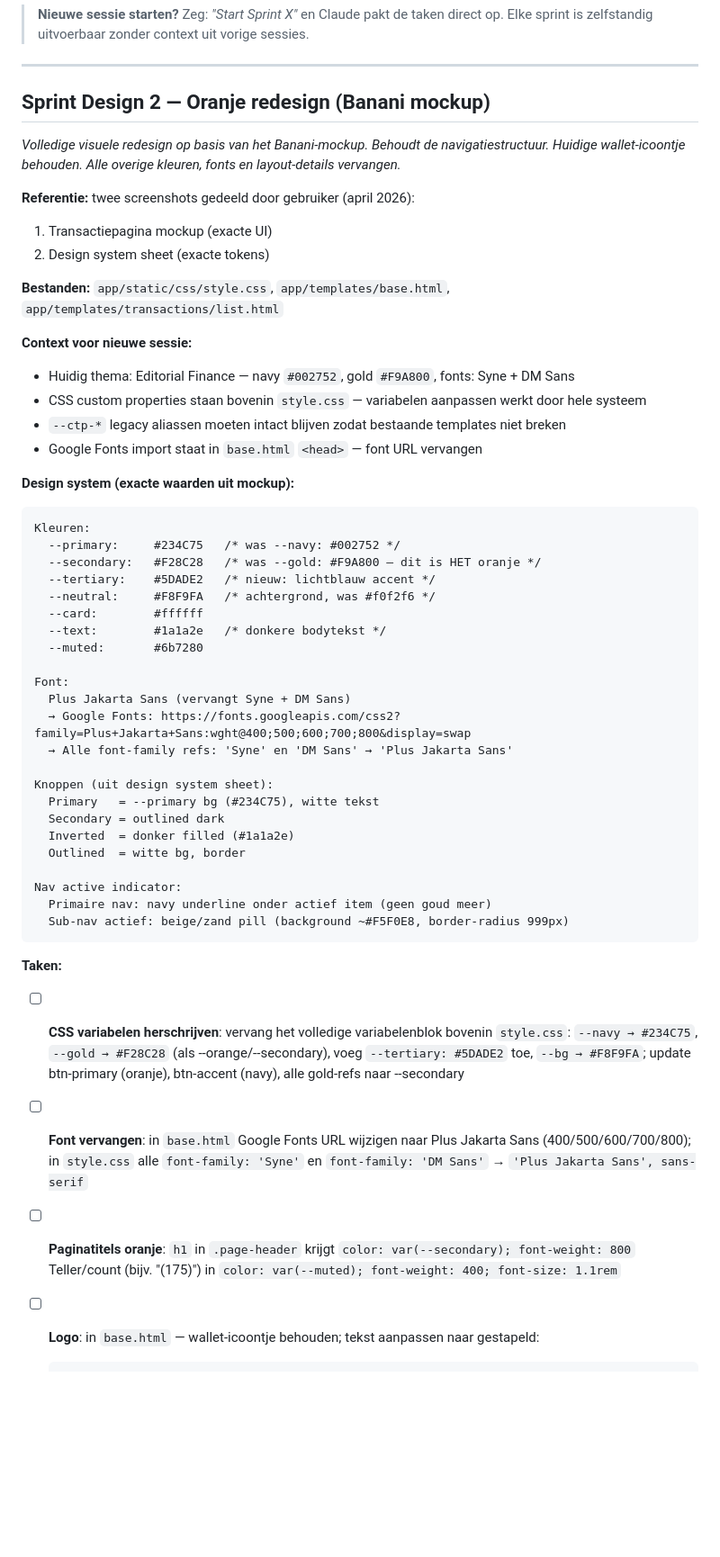
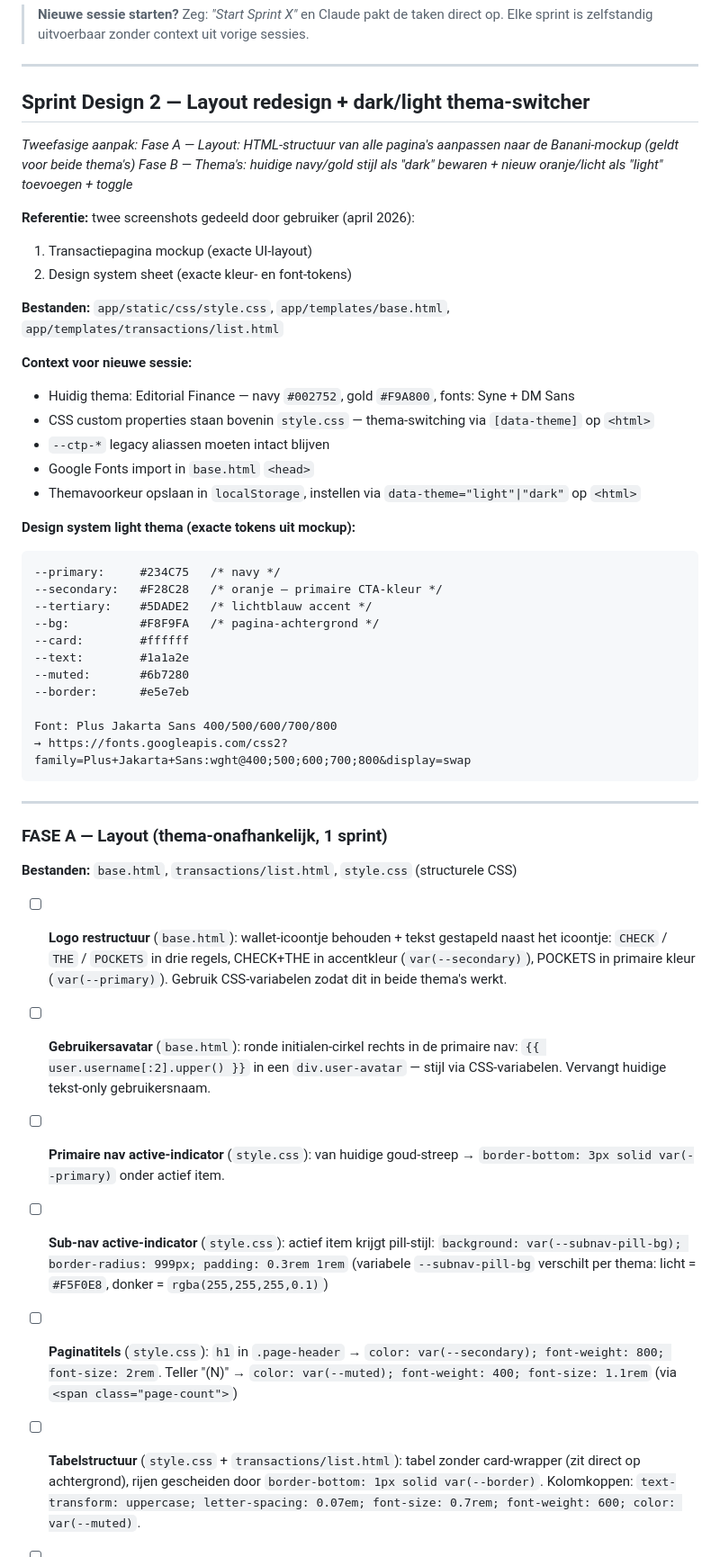
Before and after one commit to gjagils/checkthepockets, a Markdown page: BACKLOG.md, the part around one of its changes. Shown at 90% size. GitHub-like rendering; blank space fills up the shorter version.

Commit message:
docs: restructure Sprint Design 2 — layout fase + dark/light thema-switcher fase

````diff
--- a/BACKLOG.md
+++ b/BACKLOG.md
@@ -8,59 +8,60 @@ Sprints zijn gegroepeerd op gedeelde bestanden voor maximale efficiëntie per se
 
 ---
 
-## Sprint Design 2 — Oranje redesign (Banani mockup)
-*Volledige visuele redesign op basis van het Banani-mockup. Behoudt de navigatiestructuur.*
-*Huidige wallet-icoontje behouden. Alle overige kleuren, fonts en layout-details vervangen.*
+## Sprint Design 2 — Layout redesign + dark/light thema-switcher
+
+*Tweefasige aanpak:*
+*Fase A — Layout: HTML-structuur van alle pagina's aanpassen naar de Banani-mockup (geldt voor beide thema's)*
+*Fase B — Thema's: huidige navy/gold stijl als "dark" bewaren + nieuw oranje/licht als "light" toevoegen + toggle*
 
 **Referentie:** twee screenshots gedeeld door gebruiker (april 2026):
-1. Transactiepagina mockup (exacte UI)
-2. Design system sheet (exacte tokens)
+1. Transactiepagina mockup (exacte UI-layout)
+2. Design system sheet (exacte kleur- en font-tokens)
 
 **Bestanden:** `app/static/css/style.css`, `app/templates/base.html`, `app/templates/transactions/list.html`
 
 **Context voor nieuwe sessie:**
 - Huidig thema: Editorial Finance — navy `#002752`, gold `#F9A800`, fonts: Syne + DM Sans
-- CSS custom properties staan bovenin `style.css` — variabelen aanpassen werkt door hele systeem
-- `--ctp-*` legacy aliassen moeten intact blijven zodat bestaande templates niet breken
-- Google Fonts import staat in `base.html` `<head>` — font URL vervangen
+- CSS custom properties staan bovenin `style.css` — thema-switching via `[data-theme]` op `<html>`
+- `--ctp-*` legacy aliassen moeten intact blijven
+- Google Fonts import in `base.html` `<head>`
+- Themavoorkeur opslaan in `localStorage`, instellen via `data-theme="light"|"dark"` op `<html>`
 
-**Design system (exacte waarden uit mockup):**
+**Design system light thema (exacte tokens uit mockup):**
 ```
-Kleuren:
-  --primary:     #234C75   /* was --navy: #002752 */
-  --secondary:   #F28C28   /* was --gold: #F9A800 — dit is HET oranje */
-  --tertiary:    #5DADE2   /* nieuw: lichtblauw accent */
-  --neutral:     #F8F9FA   /* achtergrond, was #f0f2f6 */
-  --card:        #ffffff
-  --text:        #1a1a2e   /* donkere bodytekst */
-  --muted:       #6b7280
+--primary:     #234C75   /* navy */
+--secondary:   #F28C28   /* oranje — primaire CTA-kleur */
+--tertiary:    #5DADE2   /* lichtblauw accent */
+--bg:          #F8F9FA   /* pagina-achtergrond */
+--card:        #ffffff
+--text:        #1a1a2e
+--muted:       #6b7280
+--border:      #e5e7eb
 
-Font:
-  Plus Jakarta Sans (vervangt Syne + DM Sans)
-  → Google Fonts: https://fonts.googleapis.com/css2?family=Plus+Jakarta+Sans:wght@400;500;600;700;800&display=swap
-  → Alle font-family refs: 'Syne' en 'DM Sans' → 'Plus Jakarta Sans'
-
-Knoppen (uit design system sheet):
-  Primary   = --primary bg (#234C75), witte tekst
-  Secondary = outlined dark
-  Inverted  = donker filled (#1a1a2e)
-  Outlined  = witte bg, border
-
-Nav active indicator:
-  Primaire nav: navy underline onder actief item (geen goud meer)
-  Sub-nav actief: beige/zand pill (background ~#F5F0E8, border-radius 999px)
+Font: Plus Jakarta Sans 400/500/600/700/800
+→ https://fonts.googleapis.com/css2?family=Plus+Jakarta+Sans:wght@400;500;600;700;800&display=swap
 ```
 
-**Taken:**
+---
 
-- [ ] **CSS variabelen herschrijven**: vervang het volledige variabelenblok bovenin `style.css`:
-  `--navy → #234C75`, `--gold → #F28C28` (als --orange/--secondary), voeg `--tertiary: #5DADE2` toe,
-  `--bg → #F8F9FA`; update btn-primary (oranje), btn-accent (navy), alle gold-refs naar --secondary
+### FASE A — Layout (thema-onafhankelijk, 1 sprint)
 
-- [ ] **Font vervangen**: in `base.html` Google Fonts URL wijzigen naar Plus Jakarta Sans (400/500/600/700/800);
-  in `style.css` alle `font-family: 'Syne'` en `font-family: 'DM Sans'` → `'Plus Jakarta Sans', sans-serif`
+**Bestanden:** `base.html`, `transactions/list.html`, `style.css` (structurele CSS)
 
-- [ ] **Paginatitels oranje**: `h1` in `.page-header` krijgt `color: var(--secondary); font-weight: 800`
-  Teller/count (bijv. "(175)") in `color: var(--muted); font-weight: 400; font-size: 1.1rem`
+- [ ] **Logo restructuur** (`base.html`): wallet-icoontje behouden + tekst gestapeld naast het icoontje:
+  `CHECK` / `THE` / `POCKETS` in drie regels, CHECK+THE in accentkleur (`var(--secondary)`), POCKETS in primaire kleur (`var(--primary)`). Gebruik CSS-variabelen zodat dit in beide thema's werkt.
 
-- [ ] **Logo**: in `base.html` — wallet-icoontje behouden; tekst aanpassen naar gestapeld:
+- [ ] **Gebruikersavatar** (`base.html`): ronde initialen-cirkel rechts in de primaire nav:
+  `{{ user.username[:2].upper() }}` in een `div.user-avatar` — stijl via CSS-variabelen. Vervangt huidige tekst-only gebruikersnaam.
+
+- [ ] **Primaire nav active-indicator** (`style.css`): van huidige goud-streep → `border-bottom: 3px solid var(--primary)` onder actief item.
+
+- [ ] **Sub-nav active-indicator** (`style.css`): actief item krijgt pill-stijl:
+  `background: var(--subnav-pill-bg); border-radius: 999px; padding: 0.3rem 1rem`
+  (variabele `--subnav-pill-bg` verschilt per thema: licht = `#F5F0E8`, donker = `rgba(255,255,255,0.1)`)
+
+- [ ] **Paginatitels** (`style.css`): `h1` in `.page-header` → `color: var(--secondary); font-weight: 800; font-size: 2rem`.
+  Teller "(N)" → `color: var(--muted); font-weight: 400; font-size: 1.1rem` (via `<span class="page-count">`)
+
+- [ ] **Tabelstructuur** (`style.css` + `transactions/list.html`): tabel zonder card-wrapper (zit direct op achtergrond), rijen gescheiden door `border-bottom: 1px solid var(--border)`. Kolomkoppen: `text-transform: uppercase; letter-spacing: 0.07em; font-size: 0.7rem; font-weight: 600; color: var(--muted)`.
+
````
Also changed, not shown: other parts of BACKLOG.md (+38 -18 lines).
